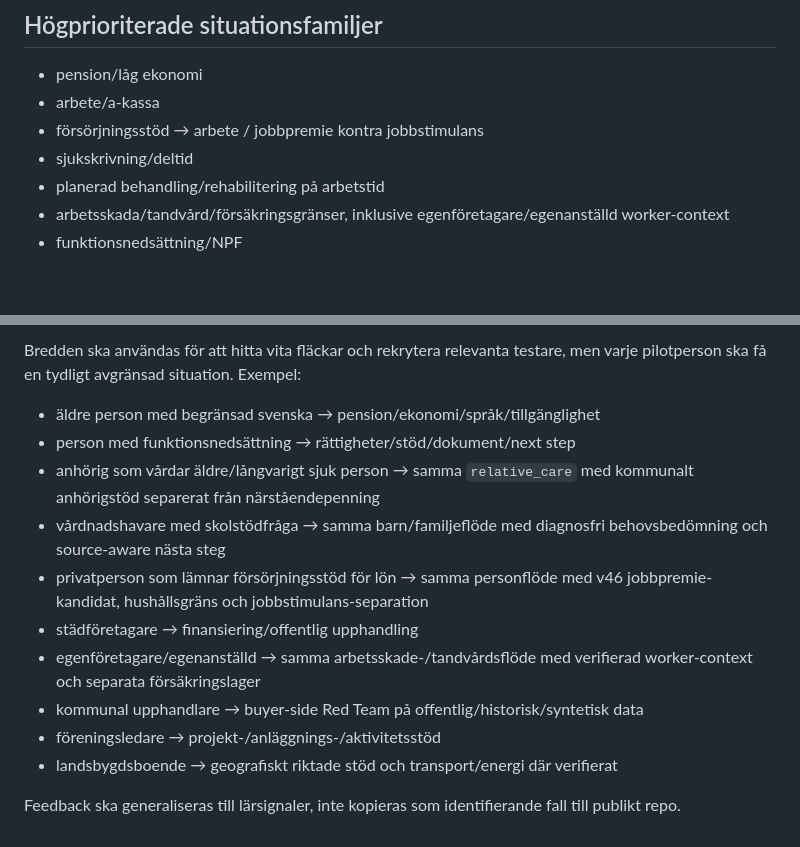
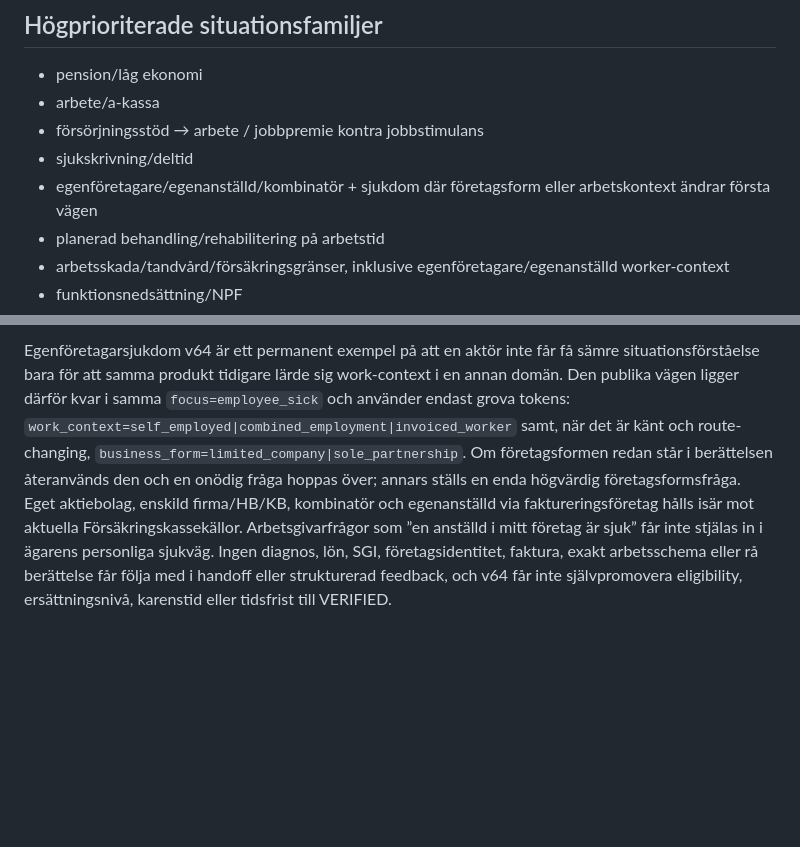
Before and after one commit to hvsamanyousif-prog/stodassistenten-pilot, a Markdown page: docs/PILOT_COVERAGE_MATRIX.md, 2 parts joined by grey strips. GitHub-like rendering; blank space fills up the shorter version.

Commit message:
v64 update coverage matrix for self-employed sickness context

```diff
--- a/docs/PILOT_COVERAGE_MATRIX.md
+++ b/docs/PILOT_COVERAGE_MATRIX.md
@@ -40,6 +40,7 @@ Varje kombination av aktör × situation × geografi × stödtyp ska kunna märk
 - arbete/a-kassa
 - försörjningsstöd → arbete / jobbpremie kontra jobbstimulans
 - sjukskrivning/deltid
+- egenföretagare/egenanställd/kombinatör + sjukdom där företagsform eller arbetskontext ändrar första vägen
 - planerad behandling/rehabilitering på arbetstid
 - arbetsskada/tandvård/försäkringsgränser, inklusive egenföretagare/egenanställd worker-context
 - funktionsnedsättning/NPF
@@ -95,14 +82 @@ Föreningsfinansiering v36 är ett permanent exempel på att en aktörsetikett i
-Bredden ska användas för att hitta vita fläckar och rekrytera relevanta testare, men varje pilotperson ska få en tydligt avgränsad situation. Exempel:
-
-- äldre person med begränsad svenska → pension/ekonomi/språk/tillgänglighet
-- person med funktionsnedsättning → rättigheter/stöd/dokument/next step
-- anhörig som vårdar äldre/långvarigt sjuk person → samma `relative_care` med kommunalt anhörigstöd separerat från närståendepenning
-- vårdnadshavare med skolstödfråga → samma barn/familjeflöde med diagnosfri behovsbedömning och source-aware nästa steg
-- privatperson som lämnar försörjningsstöd för lön → samma personflöde med v46 jobbpremie-kandidat, hushållsgräns och jobbstimulans-separation
-- städföretagare → finansiering/offentlig upphandling
-- egenföretagare/egenanställd → samma arbetsskade-/tandvårdsflöde med verifierad worker-context och separata försäkringslager
-- kommunal upphandlare → buyer-side Red Team på offentlig/historisk/syntetisk data
-- föreningsledare → projekt-/anläggnings-/aktivitetsstöd
-- landsbygdsboende → geografiskt riktade stöd och transport/energi där verifierat
-
-Feedback ska generaliseras till lärsignaler, inte kopieras som identifierande fall till publikt repo.
+Egenföretagarsjukdom v64 är ett permanent exempel på att en aktör inte får få sämre situationsförståelse bara för att samma produkt tidigare lärde sig work-context i en annan domän. Den publika vägen ligger därför kvar i samma `focus=employee_sick` och använder endast grova tokens: `work_context=self_employed|combined_employment|invoiced_worker` samt, när det är känt och route-changing, `business_form=limited_company|sole_partnership`. Om företagsformen redan står i berättelsen återanvänds den och en onödig fråga hoppas över; annars ställs en enda högvärdig företagsformsfråga. Eget aktiebolag, enskild firma/HB/KB, kombinatör och egenanställd via faktureringsföretag hålls isär mot aktuella Försäkringskassekällor. Arbetsgivarfrågor som ”en anställd i mitt företag är sjuk” får inte stjälas in i ägarens personliga sjukväg. Ingen diagnos, lön, SGI, företagsidentitet, faktura, exakt arbetsschema eller rå berättelse får följa med i handoff eller strukturerad feedback, och v64 får inte självpromovera eligibility, ersättningsnivå, karenstid eller tidsfrist till VERIFIED.
```
Also changed, not shown: other parts of docs/PILOT_COVERAGE_MATRIX.md (+2 -16 lines).
